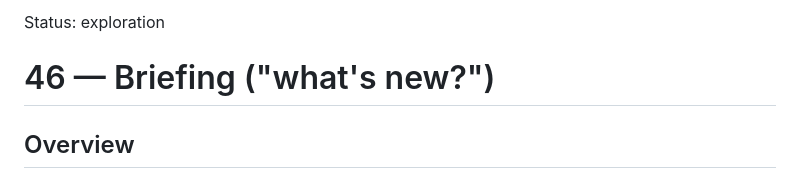
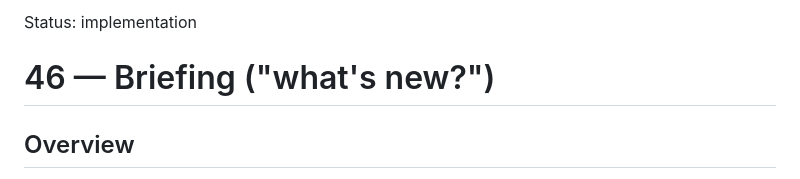
Before and after one commit to mihalyfodor/private-voicebot, a Markdown page: docs/46-briefing.md, the part around the change. GitHub-like rendering.

Commit message:
PRD: briefing — status implementation

```diff
--- a/docs/46-briefing.md
+++ b/docs/46-briefing.md
@@ -1,4 +1,4 @@
-Status: exploration
+Status: implementation
 
 # 46 — Briefing ("what's new?")
 
```
Also changed, not shown: docs/index.md (+1 -1 lines).
